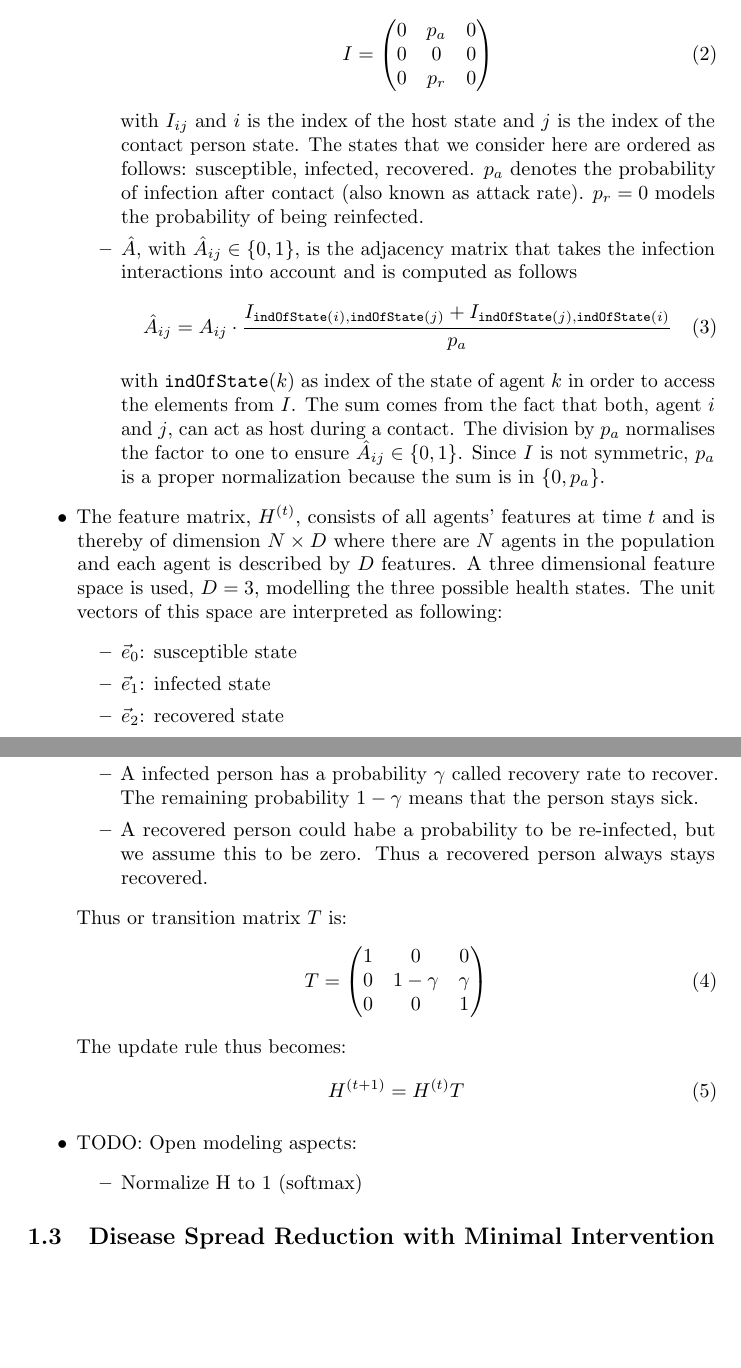
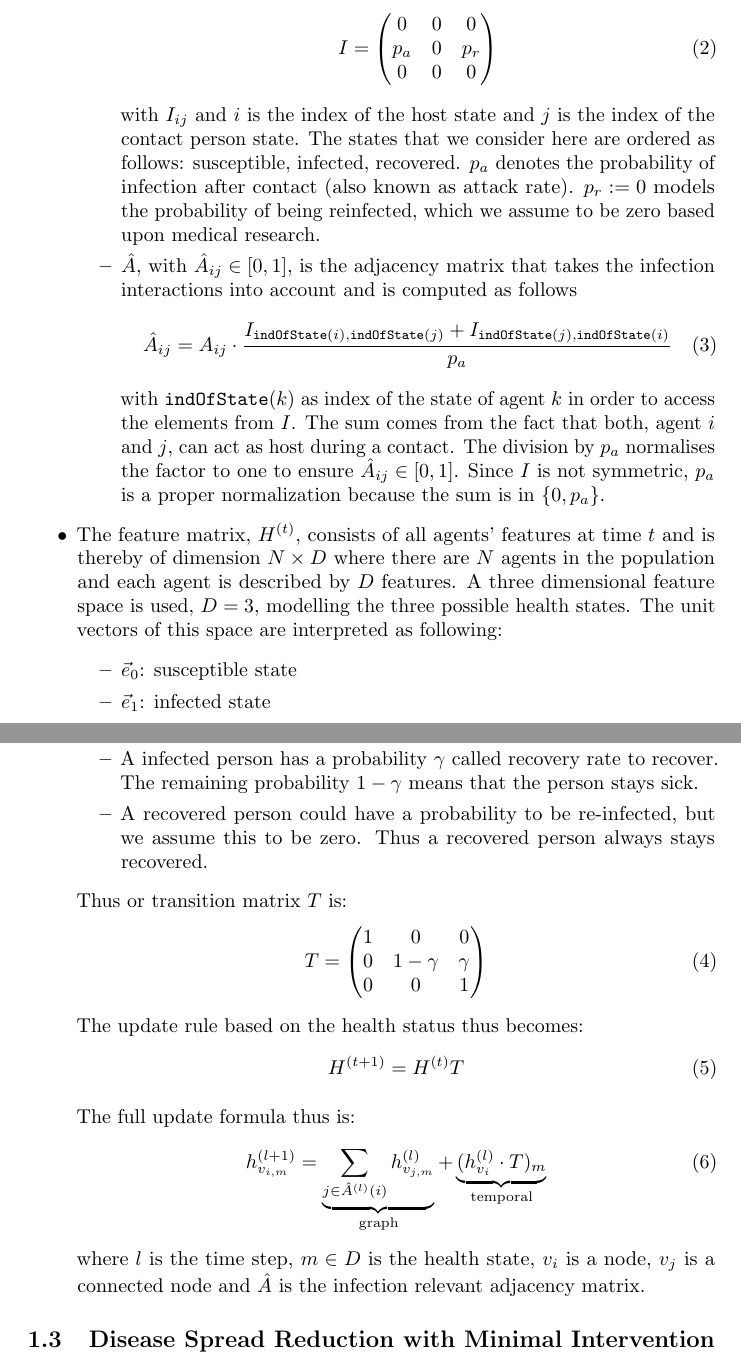
Before and after one commit to PellelNitram/corona_contact_tracing, a LaTeX paper (docs/algorithm_notes.tex): two parts of pages 2 and 3 of 4, joined at a grey line, cut so that both start at the same text, the shorter picture padded with empty space. Compiled offline with pdfLaTeX.

Commit message:
fix some errors in tex and include update formula

```diff
--- a/docs/algorithm_notes.tex
+++ b/docs/algorithm_notes.tex
@@ -75,17 +75,17 @@ As the health state of the entire population is unknown, we use graph convolutio
 		\begin{equation}
 			I =
 			\begin{pmatrix}
-				0 & p_a & 0 \\
-				0 &  0  & 0 \\
-				0 & p_r & 0
+				0   &  0  & 0 \\
+				p_a &  0  & p_r \\
+				0   &  0  & 0
 			\end{pmatrix}
 		\end{equation}
-		with $I_{ij}$ and $i$ is the index of the host state and $j$ is the index of the contact person state. The states that we consider here are ordered as follows: susceptible, infected, recovered. $p_a$ denotes the probability of infection  after contact (also known as attack rate). $p_r = 0$ models the probability of being reinfected.
-		\item $\hat{A}$, with $\hat{A}_{ij}\in \{0, 1\}$, is the adjacency matrix that takes the infection interactions into account and is computed as follows
+		with $I_{ij}$ and $i$ is the index of the host state and $j$ is the index of the contact person state. The states that we consider here are ordered as follows: susceptible, infected, recovered. $p_a$ denotes the probability of infection  after contact (also known as attack rate). $p_r := 0$ models the probability of being reinfected, which we assume to be zero based upon medical research.
+		\item $\hat{A}$, with $\hat{A}_{ij}\in [0, 1]$, is the adjacency matrix that takes the infection interactions into account and is computed as follows
 		\begin{equation}
 			\hat{A}_{ij} = A_{ij}\cdot \frac{I_{\indexOfState{i}, \indexOfState{j}} + I_{\indexOfState{j}, \indexOfState{i}}}{p_a}
 		\end{equation}
-		with $\indexOfState{k}$ as index of the state of agent $k$ in order to access the elements from $I$. The sum comes from the fact that both, agent $i$ and $j$, can act as host during a contact. The division by $p_a$ normalises the factor to one to ensure $\hat{A}_{ij} \in \{0, 1\}$. Since $I$ is not symmetric, $p_a$ is a proper normalization because the sum is in $\{0, p_a\}$.
+		with $\indexOfState{k}$ as index of the state of agent $k$ in order to access the elements from $I$. The sum comes from the fact that both, agent $i$ and $j$, can act as host during a contact. The division by $p_a$ normalises the factor to one to ensure $\hat{A}_{ij} \in [0, 1]$. Since $I$ is not symmetric, $p_a$ is a proper normalization because the sum is in $\{0, p_a\}$.
 	\end{itemize}
 	\item The feature matrix, $H^{(t)}$, consists of all agents' features at time $t$ and is thereby of dimension $N\times D$ where there are $N$ agents in the population and each agent is described by $D$ features. A three dimensional feature space is used, $D=3$, modelling the three possible health states. The unit vectors of this space are interpreted as following:
 	\begin{itemize}
@@ -98,27 +98,34 @@ As the health state of the entire population is unknown, we use graph convolutio
 	\begin{itemize}
 		\item A susceptible person always stays susceptible (unless their is a vaccine, which we do not model)
 		\item A infected person has a probability $\gamma$ called recovery rate to recover. The remaining probability $1-\gamma$ means that the person stays sick.
-		\item A recovered person could habe a probability to be re-infected, but we assume this to be zero. Thus a recovered person always stays recovered.
+		\item A recovered person could have a probability to be re-infected, but we assume this to be zero. Thus a recovered person always stays recovered.
 	\end{itemize}
 	Thus or transition matrix $T$ is:
 	\begin{equation}
 		T =
 		\begin{pmatrix}
-			1 &     0    & 0 \\
+			1 &     0    & 0      \\
 			0 & 1-\gamma & \gamma \\
-			0 &     0    & 1 \\
+			0 &     0    & 1      \\
 		\end{pmatrix}
 	\end{equation}
-	The update rule thus becomes:
+	The update rule based on the health status thus becomes:
 	\begin{equation}
 		H^{(t+1)} = H^{(t)} T
 	\end{equation}
 
-	\item TODO: Open modeling aspects:
-	\begin{itemize}
-		\item Normalize H to 1 (softmax)
-
-	\end{itemize}
+	The full update formula thus is:
+	\begin{equation}
+		h_{v_{i,m}}^{(l+1)}
+		 =
+		\underbrace{
+			\sum_{j \in \hat{A}^{(l)}(i)} h^{(l)}_{v_{j,m}}
+		}_{\text{graph}} +
+		\underbrace{
+			(h^{(l)}_{v_{i}} \cdot T)_m
+		}_{\text{temporal}}
+	\end{equation}
+	where $l$ is the time step, $m \in D$ is the health state, $v_i$ is a node, $v_j$ is a connected node and $\hat{A}$ is the infection relevant adjacency matrix.
 \end{itemize}
 
 \subsection{Disease Spread Reduction with Minimal Intervention}
```
Also changed, not shown: docs/algorithm_notes.tex (6 more changed lines).
